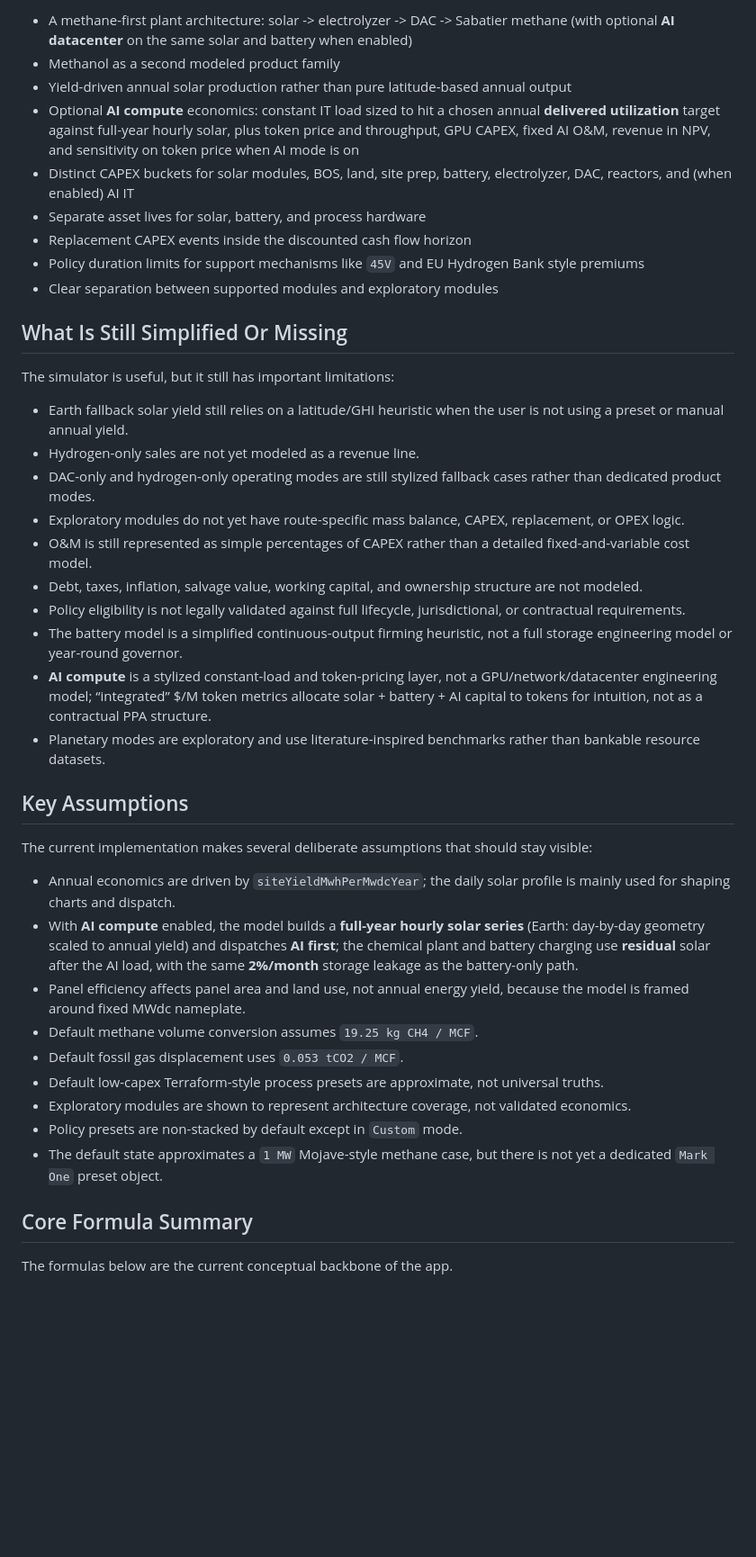
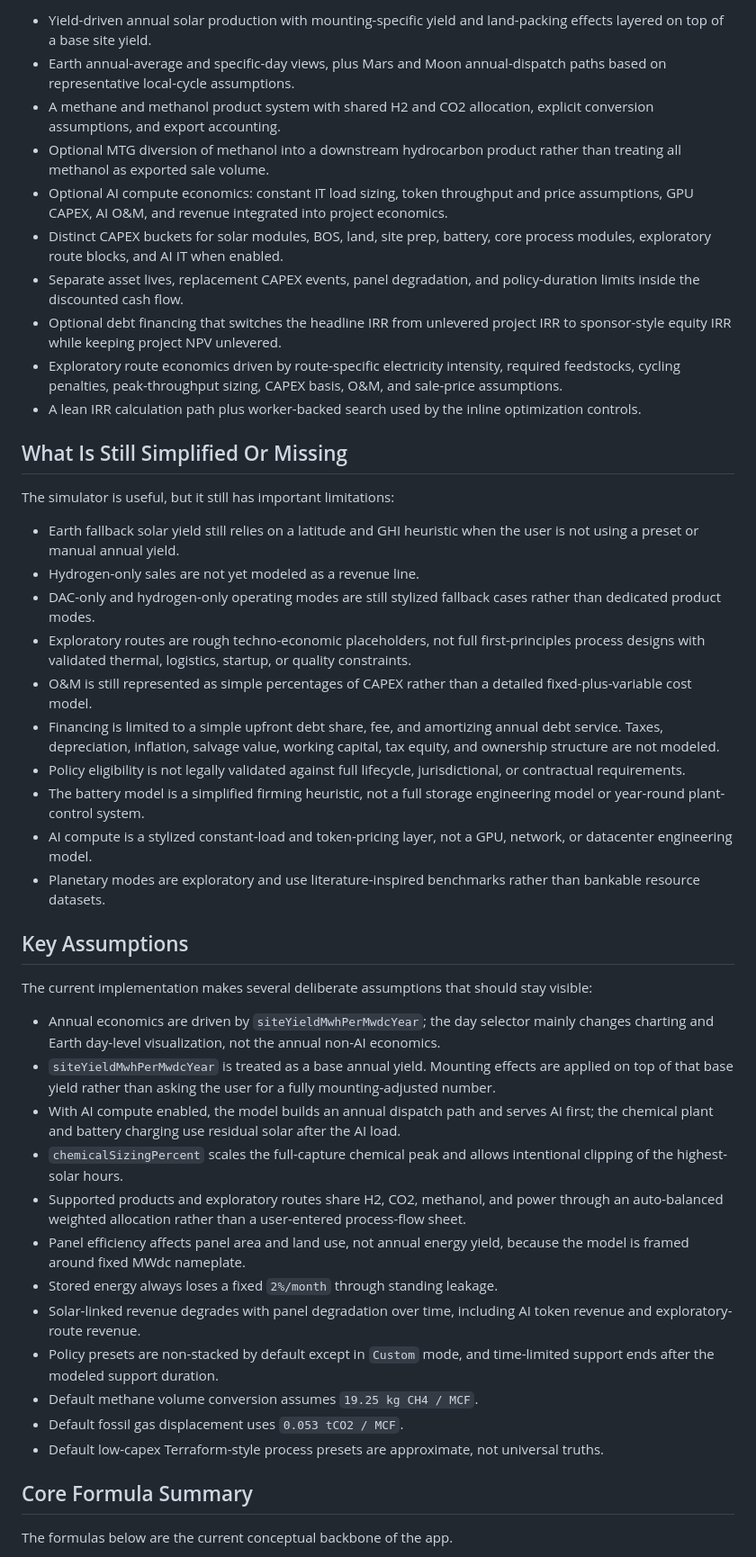
Before and after one commit to benschrauwen/terraform-simulator, a Markdown page: README.md, the part around one of its changes. Shown at 90% size. GitHub-like rendering; blank space fills up the shorter version.

```diff
--- a/README.md
+++ b/README.md
@@ -41,42 +51,46 @@ These are the parts of the app that are currently modeled with enough internal s
 
-- A methane-first plant architecture: solar -> electrolyzer -> DAC -> Sabatier methane (with optional **AI datacenter** on the same solar and battery when enabled)
-- Methanol as a second modeled product family
-- Yield-driven annual solar production rather than pure latitude-based annual output
-- Optional **AI compute** economics: constant IT load sized to hit a chosen annual **delivered utilization** target against full-year hourly solar, plus token price and throughput, GPU CAPEX, fixed AI O&M, revenue in NPV, and sensitivity on token price when AI mode is on
-- Distinct CAPEX buckets for solar modules, BOS, land, site prep, battery, electrolyzer, DAC, reactors, and (when enabled) AI IT
-- Separate asset lives for solar, battery, and process hardware
-- Replacement CAPEX events inside the discounted cash flow horizon
-- Policy duration limits for support mechanisms like `45V` and EU Hydrogen Bank style premiums
-- Clear separation between supported modules and exploratory modules
+- Yield-driven annual solar production with mounting-specific yield and land-packing effects layered on top of a base site yield.
+- Earth annual-average and specific-day views, plus Mars and Moon annual-dispatch paths based on representative local-cycle assumptions.
+- A methane and methanol product system with shared H2 and CO2 allocation, explicit conversion assumptions, and export accounting.
+- Optional MTG diversion of methanol into a downstream hydrocarbon product rather than treating all methanol as exported sale volume.
+- Optional AI compute economics: constant IT load sizing, token throughput and price assumptions, GPU CAPEX, AI O&M, and revenue integrated into project economics.
+- Distinct CAPEX buckets for solar modules, BOS, land, site prep, battery, core process modules, exploratory route blocks, and AI IT when enabled.
+- Separate asset lives, replacement CAPEX events, panel degradation, and policy-duration limits inside the discounted cash flow.
+- Optional debt financing that switches the headline IRR from unlevered project IRR to sponsor-style equity IRR while keeping project NPV unlevered.
+- Exploratory route economics driven by route-specific electricity intensity, required feedstocks, cycling penalties, peak-throughput sizing, CAPEX basis, O&M, and sale-price assumptions.
+- A lean IRR calculation path plus worker-backed search used by the inline optimization controls.
 
 ## What Is Still Simplified Or Missing
 
 The simulator is useful, but it still has important limitations:
 
-- Earth fallback solar yield still relies on a latitude/GHI heuristic when the user is not using a preset or manual annual yield.
+- Earth fallback solar yield still relies on a latitude and GHI heuristic when the user is not using a preset or manual annual yield.
 - Hydrogen-only sales are not yet modeled as a revenue line.
 - DAC-only and hydrogen-only operating modes are still stylized fallback cases rather than dedicated product modes.
-- Exploratory modules do not yet have route-specific mass balance, CAPEX, replacement, or OPEX logic.
-- O&M is still represented as simple percentages of CAPEX rather than a detailed fixed-and-variable cost model.
-- Debt, taxes, inflation, salvage value, working capital, and ownership structure are not modeled.
+- Exploratory routes are rough techno-economic placeholders, not full first-principles process designs with validated thermal, logistics, startup, or quality constraints.
+- O&M is still represented as simple percentages of CAPEX rather than a detailed fixed-plus-variable cost model.
+- Financing is limited to a simple upfront debt share, fee, and amortizing annual debt service. Taxes, depreciation, inflation, salvage value, working capital, tax equity, and ownership structure are not modeled.
 - Policy eligibility is not legally validated against full lifecycle, jurisdictional, or contractual requirements.
-- The battery model is a simplified continuous-output firming heuristic, not a full storage engineering model or year-round governor.
-- **AI compute** is a stylized constant-load and token-pricing layer, not a GPU/network/datacenter engineering model; “integrated” $/M token metrics allocate solar + battery + AI capital to tokens for intuition, not as a contractual PPA structure.
+- The battery model is a simplified firming heuristic, not a full storage engineering model or year-round plant-control system.
+- AI compute is a stylized constant-load and token-pricing layer, not a GPU, network, or datacenter engineering model.
 - Planetary modes are exploratory and use literature-inspired benchmarks rather than bankable resource datasets.
 
 ## Key Assumptions
 
 The current implementation makes several deliberate assumptions that should stay visible:
 
-- Annual economics are driven by `siteYieldMwhPerMwdcYear`; the daily solar profile is mainly used for shaping charts and dispatch.
-- With **AI compute** enabled, the model builds a **full-year hourly solar series** (Earth: day-by-day geometry scaled to annual yield) and dispatches **AI first**; the chemical plant and battery charging use **residual** solar after the AI load, with the same **2%/month** storage leakage as the battery-only path.
+- Annual economics are driven by `siteYieldMwhPerMwdcYear`; the day selector mainly changes charting and Earth day-level visualization, not the annual non-AI economics.
+- `siteYieldMwhPerMwdcYear` is treated as a base annual yield. Mounting effects are applied on top of that base yield rather than asking the user for a fully mounting-adjusted number.
+- With AI compute enabled, the model builds an annual dispatch path and serves AI first; the chemical plant and battery charging use residual solar after the AI load.
+- `chemicalSizingPercent` scales the full-capture chemical peak and allows intentional clipping of the highest-solar hours.
+- Supported products and exploratory routes share H2, CO2, methanol, and power through an auto-balanced weighted allocation rather than a user-entered process-flow sheet.
 - Panel efficiency affects panel area and land use, not annual energy yield, because the model is framed around fixed MWdc nameplate.
+- Stored energy always loses a fixed `2%/month` through standing leakage.
+- Solar-linked revenue degrades with panel degradation over time, including AI token revenue and exploratory-route revenue.
+- Policy presets are non-stacked by default except in `Custom` mode, and time-limited support ends after the modeled support duration.
 - Default methane volume conversion assumes `19.25 kg CH4 / MCF`.
 - Default fossil gas displacement uses `0.053 tCO2 / MCF`.
 - Default low-capex Terraform-style process presets are approximate, not universal truths.
-- Exploratory modules are shown to represent architecture coverage, not validated economics.
-- Policy presets are non-stacked by default except in `Custom` mode.
-- The default state approximates a `1 MW` Mojave-style methane case, but there is not yet a dedicated `Mark One` preset object.
 
 ## Core Formula Summary
 
```
Also changed, not shown: other parts of README.md (+153 -44 lines).
